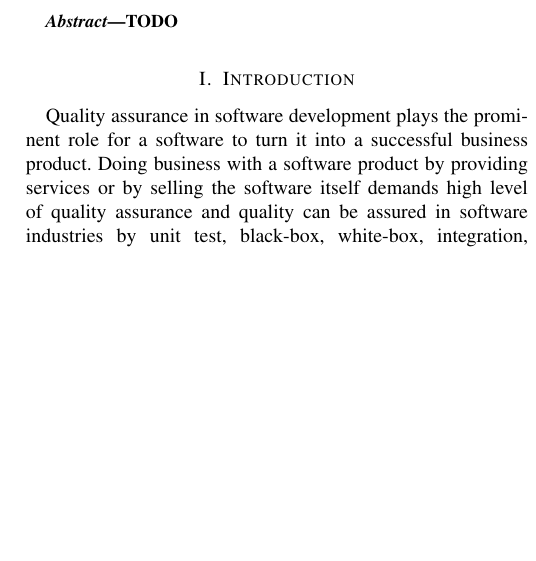
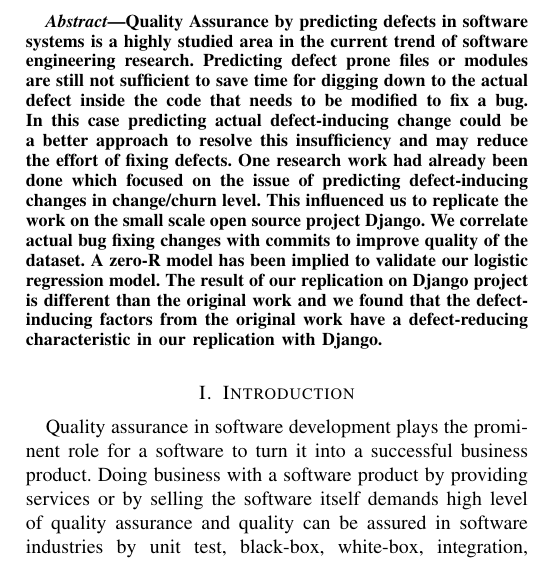
Before and after one commit to tajmilur-rahman/LOG6307, a LaTeX problem sheet (paper-replication/paper/assignment.tex): part of one column of page 1 of 4 before the commit and part of one column of page 1 of 5 after it, cut at the place of the change, the shorter picture padded with empty space. Compiled offline with pdfLaTeX.

Commit message:
updating repo

```diff
--- a/paper-replication/paper/assignment.tex
+++ b/paper-replication/paper/assignment.tex
@@ -36,12 +36,11 @@
 	\emph{$^{1}$ Dept. of Computer Science and Engineering, Concordia University, Qu\'{e}bec, Canada}
 }
 
-
 \begin{document}
 \maketitle
 
 \begin{abstract}
-TODO
+Quality Assurance by predicting defects in software systems is a highly studied area in the current trend of software engineering research. Predicting defect prone files or modules are still not sufficient to save time for digging down to the actual defect inside the code that needs to be modified to fix a bug. In this case predicting actual defect-inducing change could be a better approach to resolve this insufficiency and may reduce the effort of fixing defects. One research work had already been done which focused on the issue of predicting defect-inducing changes in change/churn level. This influenced us to replicate the work on the small scale open source project Django. We correlate actual bug fixing changes with commits to improve quality of the dataset. A zero-R model has been implied to validate our logistic regression model. The result of our replication on Django project is different than the original work and we found that the defect-inducing factors from the original work have a defect-reducing characteristic in our replication with Django.
 
 \end{abstract}
 
```
Also changed, not shown: paper-replication/paper/assignment.tex (2 more changed lines).
